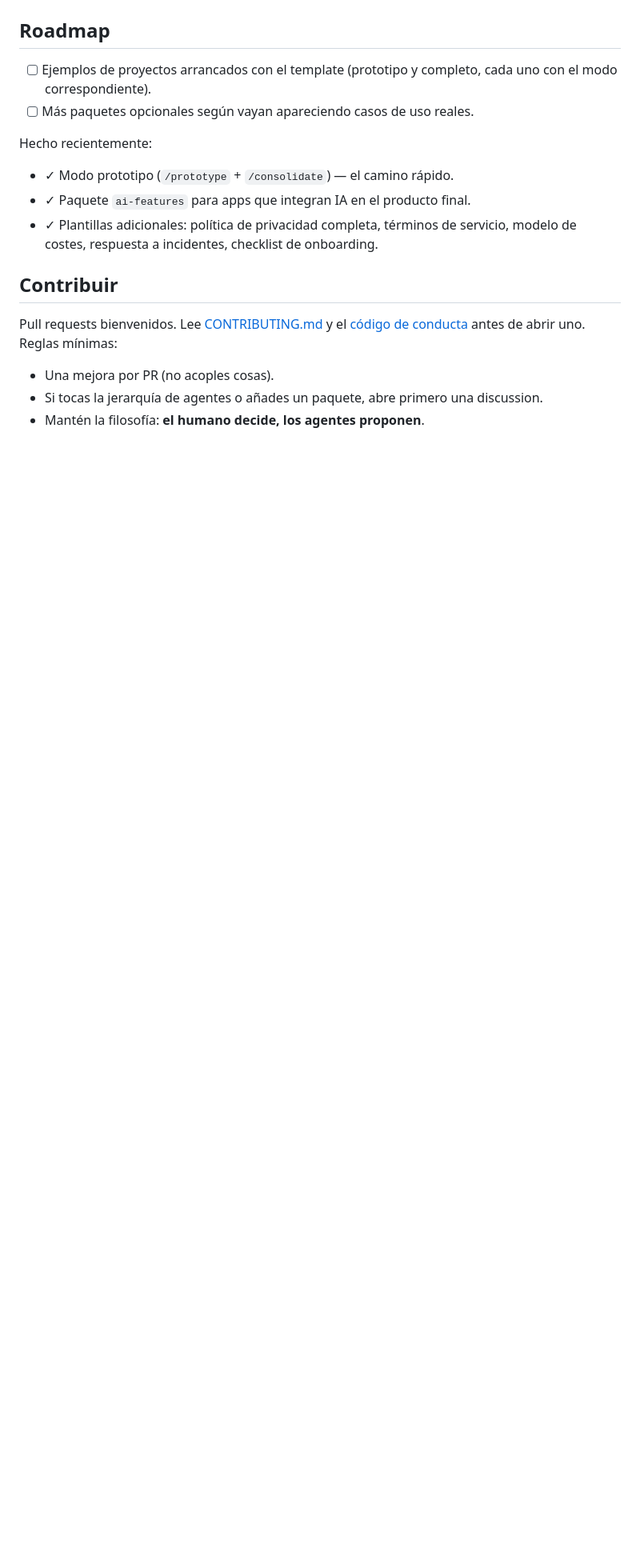
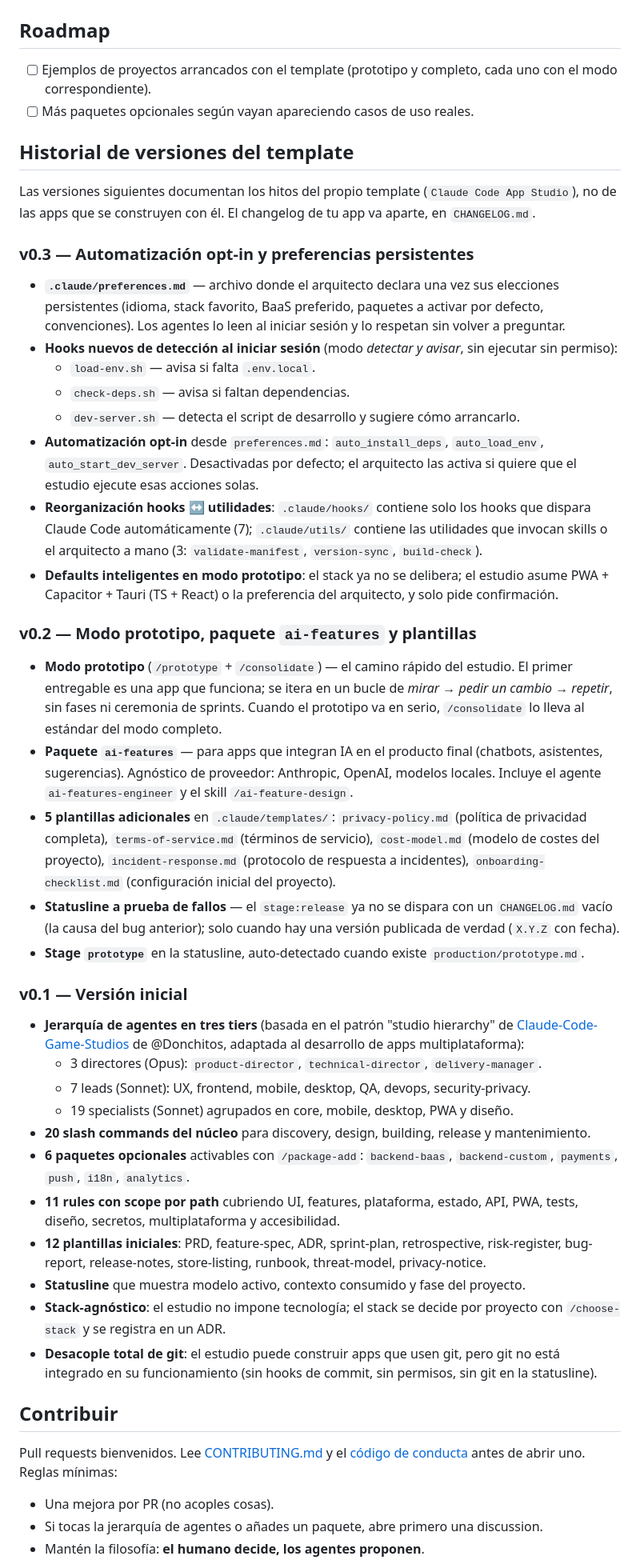
Before and after one commit to Ichiaka/Claude-Code-APP-Studio, a Markdown page: README.md, the part around one of its changes. Shown at 80% size. Drawn GitHub-style; blank space fills up the shorter version.

```diff
--- a/README.md
+++ b/README.md
@@ -269,12 +269,83 @@ comunes:
       cada uno con el modo correspondiente).
 - [ ] Más paquetes opcionales según vayan apareciendo casos de uso reales.
 
-Hecho recientemente:
-- ✓ Modo prototipo (`/prototype` + `/consolidate`) — el camino rápido.
-- ✓ Paquete `ai-features` para apps que integran IA en el producto final.
-- ✓ Plantillas adicionales: política de privacidad completa, términos de
-      servicio, modelo de costes, respuesta a incidentes, checklist de
-      onboarding.
+## Historial de versiones del template
+
+Las versiones siguientes documentan los hitos del propio template
+(`Claude Code App Studio`), no de las apps que se construyen con él. El
+changelog de tu app va aparte, en `CHANGELOG.md`.
+
+### v0.3 — Automatización opt-in y preferencias persistentes
+
+- **`.claude/preferences.md`** — archivo donde el arquitecto declara una vez sus
+  elecciones persistentes (idioma, stack favorito, BaaS preferido, paquetes a
+  activar por defecto, convenciones). Los agentes lo leen al iniciar sesión y
+  lo respetan sin volver a preguntar.
+- **Hooks nuevos de detección al iniciar sesión** (modo *detectar y avisar*, sin
+  ejecutar sin permiso):
+  - `load-env.sh` — avisa si falta `.env.local`.
+  - `check-deps.sh` — avisa si faltan dependencias.
+  - `dev-server.sh` — detecta el script de desarrollo y sugiere cómo arrancarlo.
+- **Automatización opt-in** desde `preferences.md`: `auto_install_deps`,
+  `auto_load_env`, `auto_start_dev_server`. Desactivadas por defecto; el
+  arquitecto las activa si quiere que el estudio ejecute esas acciones solas.
+- **Reorganización hooks ↔ utilidades**: `.claude/hooks/` contiene solo los
+  hooks que dispara Claude Code automáticamente (7); `.claude/utils/` contiene
+  las utilidades que invocan skills o el arquitecto a mano (3:
+  `validate-manifest`, `version-sync`, `build-check`).
+- **Defaults inteligentes en modo prototipo**: el stack ya no se delibera; el
+  estudio asume PWA + Capacitor + Tauri (TS + React) o la preferencia del
+  arquitecto, y solo pide confirmación.
+
+### v0.2 — Modo prototipo, paquete `ai-features` y plantillas
+
+- **Modo prototipo** (`/prototype` + `/consolidate`) — el camino rápido del
+  estudio. El primer entregable es una app que funciona; se itera en un bucle de
+  *mirar → pedir un cambio → repetir*, sin fases ni ceremonia de sprints. Cuando
+  el prototipo va en serio, `/consolidate` lo lleva al estándar del modo
+  completo.
+- **Paquete `ai-features`** — para apps que integran IA en el producto final
+  (chatbots, asistentes, sugerencias). Agnóstico de proveedor: Anthropic,
+  OpenAI, modelos locales. Incluye el agente `ai-features-engineer` y el skill
+  `/ai-feature-design`.
+- **5 plantillas adicionales** en `.claude/templates/`:
+  `privacy-policy.md` (política de privacidad completa),
+  `terms-of-service.md` (términos de servicio),
+  `cost-model.md` (modelo de costes del proyecto),
+  `incident-response.md` (protocolo de respuesta a incidentes),
+  `onboarding-checklist.md` (configuración inicial del proyecto).
+- **Statusline a prueba de fallos** — el `stage:release` ya no se dispara con
+  un `CHANGELOG.md` vacío (la causa del bug anterior); solo cuando hay una
+  versión publicada de verdad (`X.Y.Z` con fecha).
+- **Stage `prototype`** en la statusline, auto-detectado cuando existe
+  `production/prototype.md`.
+
+### v0.1 — Versión inicial
+
+- **Jerarquía de agentes en tres tiers** (basada en el patrón "studio
+  hierarchy" de [Claude-Code-Game-Studios](https://github.com/Donchitos/Claude-Code-Game-Studios)
+  de @Donchitos, adaptada al desarrollo de apps multiplataforma):
+  - 3 directores (Opus): `product-director`, `technical-director`,
+    `delivery-manager`.
+  - 7 leads (Sonnet): UX, frontend, mobile, desktop, QA, devops,
+    security-privacy.
+  - 19 specialists (Sonnet) agrupados en core, mobile, desktop, PWA y diseño.
+- **20 slash commands del núcleo** para discovery, design, building, release y
+  mantenimiento.
+- **6 paquetes opcionales** activables con `/package-add`: `backend-baas`,
+  `backend-custom`, `payments`, `push`, `i18n`, `analytics`.
+- **11 rules con scope por path** cubriendo UI, features, plataforma, estado,
+  API, PWA, tests, diseño, secretos, multiplataforma y accesibilidad.
+- **12 plantillas iniciales**: PRD, feature-spec, ADR, sprint-plan,
+  retrospective, risk-register, bug-report, release-notes, store-listing,
+  runbook, threat-model, privacy-notice.
+- **Statusline** que muestra modelo activo, contexto consumido y fase del
+  proyecto.
+- **Stack-agnóstico**: el estudio no impone tecnología; el stack se decide por
+  proyecto con `/choose-stack` y se registra en un ADR.
+- **Desacople total de git**: el estudio puede construir apps que usen git, pero
+  git no está integrado en su funcionamiento (sin hooks de commit, sin permisos,
+  sin git en la statusline).
 
 ## Contribuir
 
```
Also changed, not shown: other parts of README.md (+6 -2 lines).
